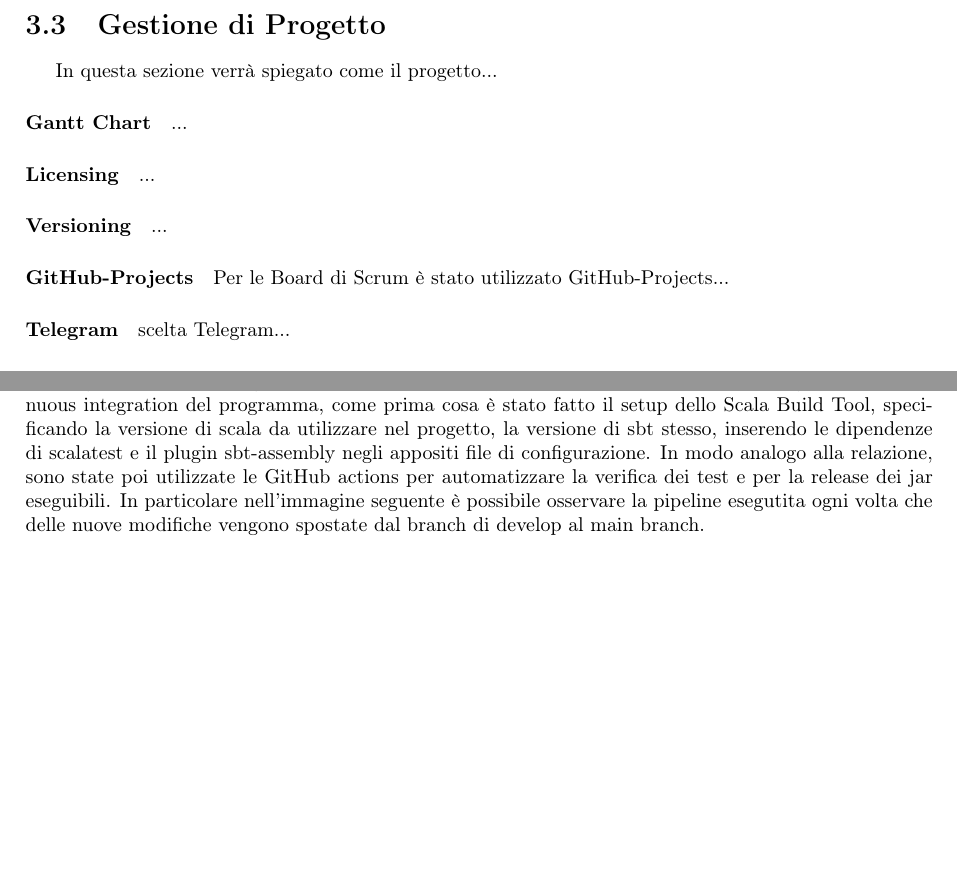
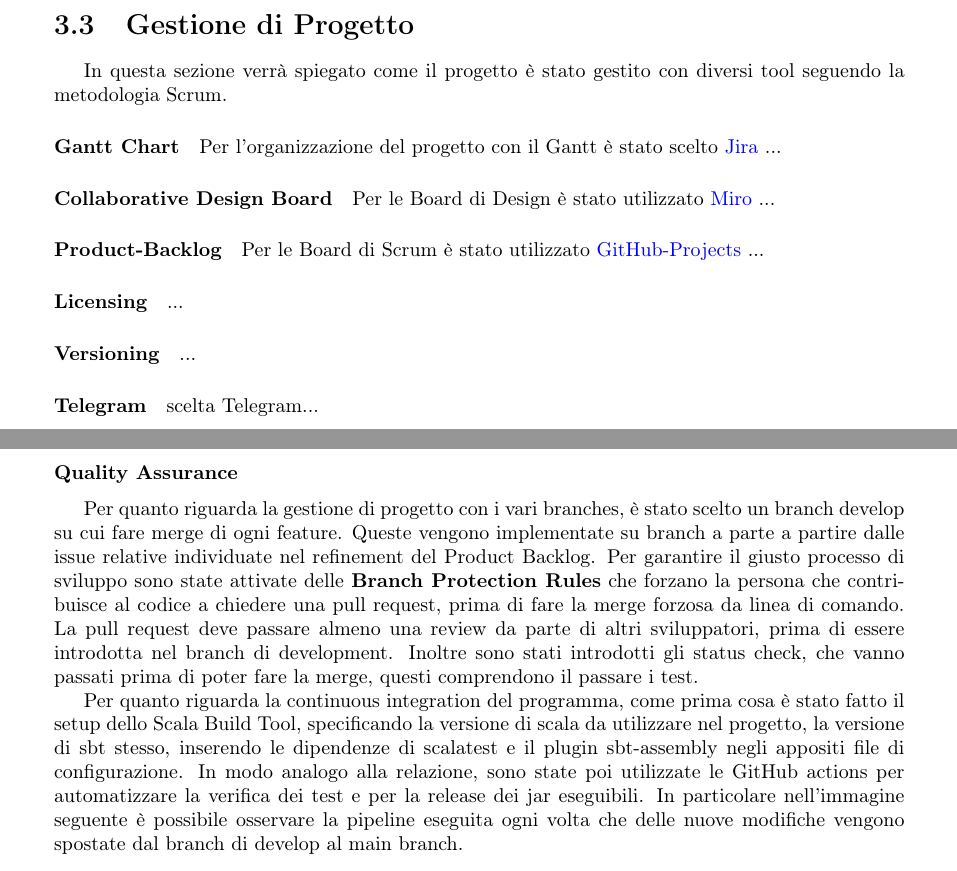
Before and after one commit to ISIQuiz/ISIQuiz-Report, a LaTeX document (main.tex, which reads Tex/DevProcess.tex): two parts of pages 9 and 10 of 31 before the commit and two parts of pages 9 and 11 of 31 after it, joined at a grey line, cut so that both start at the same text, the shorter picture padded with empty space. Compiled offline with pdfLaTeX.

Commit message:
Fixed Typos

```diff
--- a/Tex/DevProcess.tex
+++ b/Tex/DevProcess.tex
@@ -31,18 +31,21 @@ Per sviluppare il progetto è stata scelto il framework Scrum. Questo per permet
     \paragraph{Scrum poker} Per stimare il livello di effort necessario per il completamento di ogni task è stata utilizzata la tecnica che viene chiamata \textbf{scrum poker}. Questa tecnica consiste nella lettura e discussione di un task e degli aspetti che lo riguardano e nella scelta, da parte di ogni membro del team, di un valore di effort stimato scegliendo tra 1, 2, 3, 5, 8, 13, 20 il numero che ritiene più adeguato a rappresentare la complessità del task tenendo conto ad esempio del tempo ritenuto necessario per lo sviluppo o la complessità stimata del task stesso. A seguito della scelta di un numero da parte di ogni membro vengono rivelati i numeri scelti e si cerca di raggiungere consenso sulla scelta del numero finale, eventualmente argomentando la propria decisione. La scelta del set di numeri da assegnare è tale da avere volutamente ampi intervalli tra i numeri per ridurre conflitti e raggiungere con maggiore semplicità una situazione di consenso.
 
 \section{Gestione di Progetto}
-In questa sezione verrà spiegato come il progetto...
+In questa sezione verrà spiegato come il progetto è stato gestito con diversi tool seguendo la metodologia Scrum.
     \paragraph{Gantt Chart}
-    ...
+    Per l'organizzazione del progetto con il Gantt è stato scelto \href{https://riccardo-omiccioli.atlassian.net/jira/software/projects/IQ/boards/1/roadmap}{Jira} ...
+
+    \paragraph{Collaborative Design Board}
+    Per le Board di Design è stato utilizzato \href{https://miro.com/app/board/uXjVPN93uLs=/?share_link_id=56431555728}{Miro} ...
+
+    \paragraph{Product-Backlog}
+    Per le Board di Scrum è stato utilizzato \href{https://github.com/orgs/ISIQuiz/projects/3}{GitHub-Projects} ...
 
     \paragraph{Licensing}
     ...
 
     \paragraph{Versioning}
     ...
-
-    \paragraph{GitHub-Projects}
-    Per le Board di Scrum è stato utilizzato GitHub-Projects...
 
     \paragraph{Telegram}
     scelta Telegram...
@@ -103,6 +106,11 @@ Nel progetto la Continuous Integration (CI) e L'Automatizzazione delle mansioni
         \end{itemize}
     CI progetto, Test, Coverage, Documentazione, Quality assurance, bla bla
-    Per quanto riguarda la continuous integration del programma, come prima cosa è stato fatto il setup dello Scala Build Tool, specificando la versione di scala da utilizzare nel progetto, la versione di sbt stesso, inserendo le dipendenze di scalatest e il plugin sbt-assembly negli appositi file di configurazione. In modo analogo alla relazione, sono state poi utilizzate le GitHub actions per automatizzare la verifica dei test e per la release dei jar eseguibili. In particolare nell'immagine seguente è possibile osservare la pipeline esegutita ogni volta che delle nuove modifiche vengono spostate dal branch di develop al main branch.
+
+        \subsubsection{Quality Assurance}
+        Per quanto riguarda la gestione di progetto con i vari branches, è stato scelto un branch develop su cui fare merge di ogni feature. Queste vengono implementate su branch a parte a partire dalle issue relative individuate nel refinement del Product Backlog.
+        Per garantire il giusto processo di sviluppo sono state attivate delle \textbf{Branch Protection Rules} che forzano la persona che contribuisce al codice a chiedere una pull request, prima di fare la merge forzosa da linea di comando. La pull request deve passare almeno una review da parte di altri sviluppatori, prima di essere introdotta nel branch di development. Inoltre sono stati introdotti gli status check, che vanno passati prima di poter fare la merge, questi comprendono il passare i test.
+
+    Per quanto riguarda la continuous integration del programma, come prima cosa è stato fatto il setup dello Scala Build Tool, specificando la versione di scala da utilizzare nel progetto, la versione di sbt stesso, inserendo le dipendenze di scalatest e il plugin sbt-assembly negli appositi file di configurazione. In modo analogo alla relazione, sono state poi utilizzate le GitHub actions per automatizzare la verifica dei test e per la release dei jar eseguibili. In particolare nell'immagine seguente è possibile osservare la pipeline eseguita ogni volta che delle nuove modifiche vengono spostate dal branch di develop al main branch.
 
     \begin{figure}[H]
         \caption{Pipeline progetto Scala}
--- a/main.tex
+++ b/main.tex
@@ -19,8 +19,8 @@
 \usepackage{geometry}
     \geometry{
         a4paper,
-        left=25mm,
-        right=25mm,
+        left=30mm,
+        right=30mm,
         top=30mm,
         bottom=30mm
     }
@@ -129,16 +129,13 @@ coltitle=black,center title}}
 \author{
     Gambaletta Daniele \\ \emailaddr{daniele.gambaletta@studio.unibo.it}
     \and
-    Lirussi Igor \\ \emailaddr{igor.lirussi@studio.unibo.it}
+    Lirussi Igor \\ ~~\emailaddr{igor.lirussi@studio.unibo.it}~~
     \and
     Omiccioli Riccardo \\ \emailaddr{riccardo.omiccioli@studio.unibo.it}
     \and
     Teodorani Cecilia \\ \emailaddr{cecilia.teodorani@studio.unibo.it}
-    \\ \\ \\
+    \\ \\ \\ \\ \\ \\
 }
-
-
-
 
 \date{\today}
 
```
Also changed, not shown: Tex/StateOfTheArt.tex (+4 -4 lines), process/Img/clippy.png, process/readme.md, Tex/DevProcess.tex (8 more changed lines).
